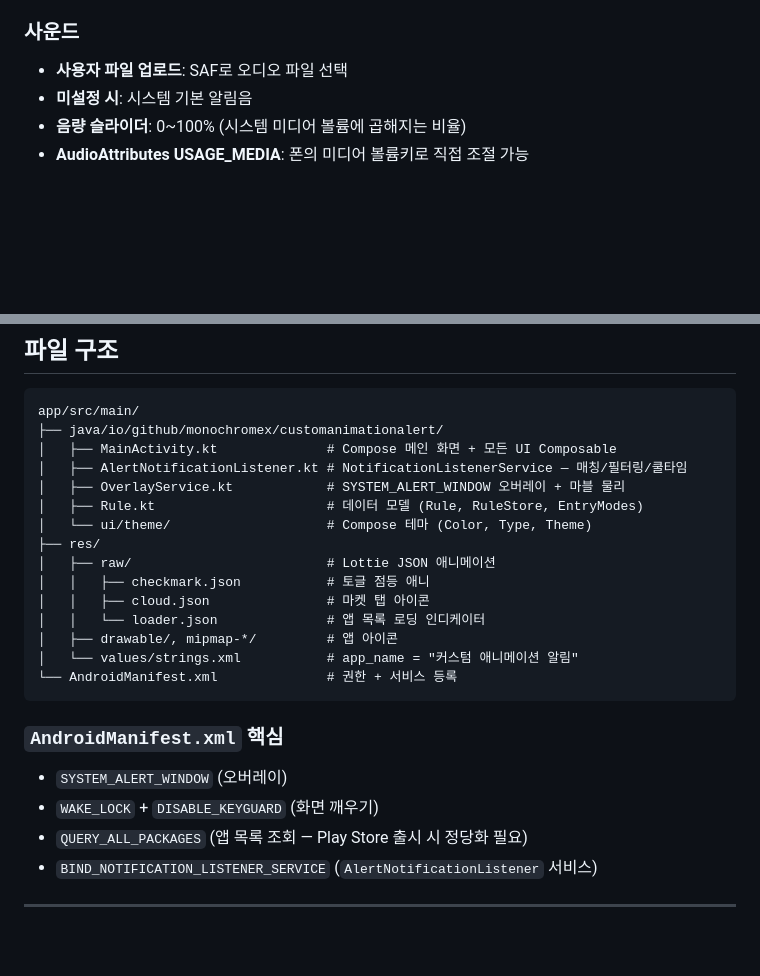
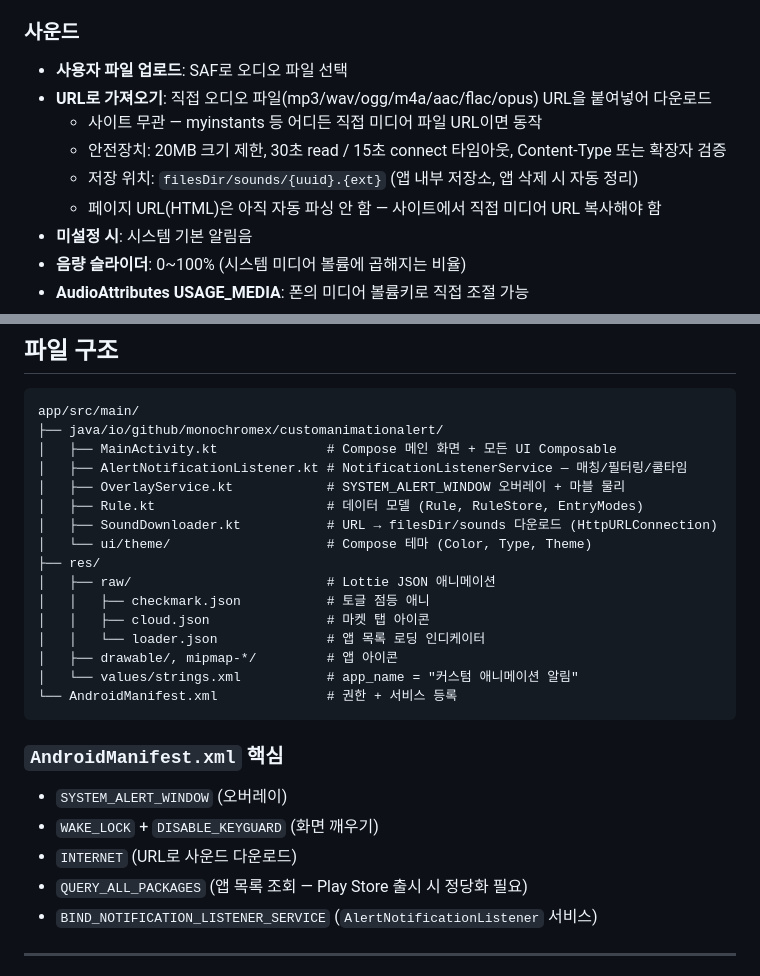
Before and after one commit to monochrome0xd/Custom-Animation-Alert, a Markdown page: README.md, 2 parts joined by grey strips. Rendered like a GitHub page; blank space fills up the shorter version.

Commit message:
README: URL로 사운드 임포트 기능 반영

```diff
--- a/README.md
+++ b/README.md
@@ -61,6 +61,11 @@
 
 ### 사운드
 - **사용자 파일 업로드**: SAF로 오디오 파일 선택
+- **URL로 가져오기**: 직접 오디오 파일(mp3/wav/ogg/m4a/aac/flac/opus) URL을 붙여넣어 다운로드
+  - 사이트 무관 — myinstants 등 어디든 직접 미디어 파일 URL이면 동작
+  - 안전장치: 20MB 크기 제한, 30초 read / 15초 connect 타임아웃, Content-Type 또는 확장자 검증
+  - 저장 위치: `filesDir/sounds/{uuid}.{ext}` (앱 내부 저장소, 앱 삭제 시 자동 정리)
+  - 페이지 URL(HTML)은 아직 자동 파싱 안 함 — 사이트에서 직접 미디어 URL 복사해야 함
 - **미설정 시**: 시스템 기본 알림음
 - **음량 슬라이더**: 0~100% (시스템 미디어 볼륨에 곱해지는 비율)
 - **AudioAttributes USAGE_MEDIA**: 폰의 미디어 볼륨키로 직접 조절 가능
@@ -129,6 +134,7 @@ app/src/main/
 │   ├── AlertNotificationListener.kt # NotificationListenerService — 매칭/필터링/쿨타임
 │   ├── OverlayService.kt            # SYSTEM_ALERT_WINDOW 오버레이 + 마블 물리
 │   ├── Rule.kt                      # 데이터 모델 (Rule, RuleStore, EntryModes)
+│   ├── SoundDownloader.kt           # URL → filesDir/sounds 다운로드 (HttpURLConnection)
 │   └── ui/theme/                    # Compose 테마 (Color, Type, Theme)
 ├── res/
 │   ├── raw/                         # Lottie JSON 애니메이션
@@ -143,6 +149,7 @@ app/src/main/
 ### `AndroidManifest.xml` 핵심
 - `SYSTEM_ALERT_WINDOW` (오버레이)
 - `WAKE_LOCK` + `DISABLE_KEYGUARD` (화면 깨우기)
+- `INTERNET` (URL로 사운드 다운로드)
 - `QUERY_ALL_PACKAGES` (앱 목록 조회 — Play Store 출시 시 정당화 필요)
 - `BIND_NOTIFICATION_LISTENER_SERVICE` (`AlertNotificationListener` 서비스)
 
```
